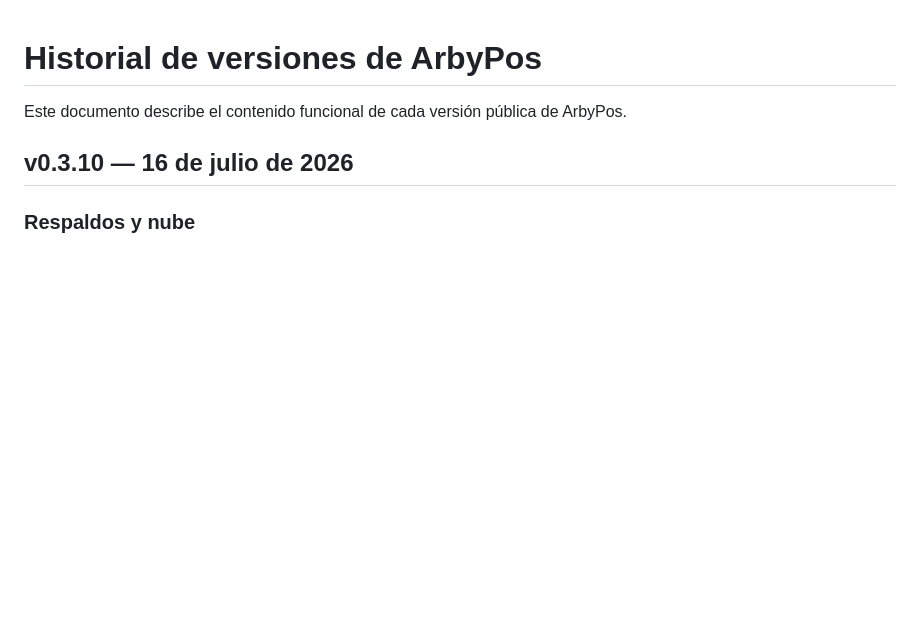
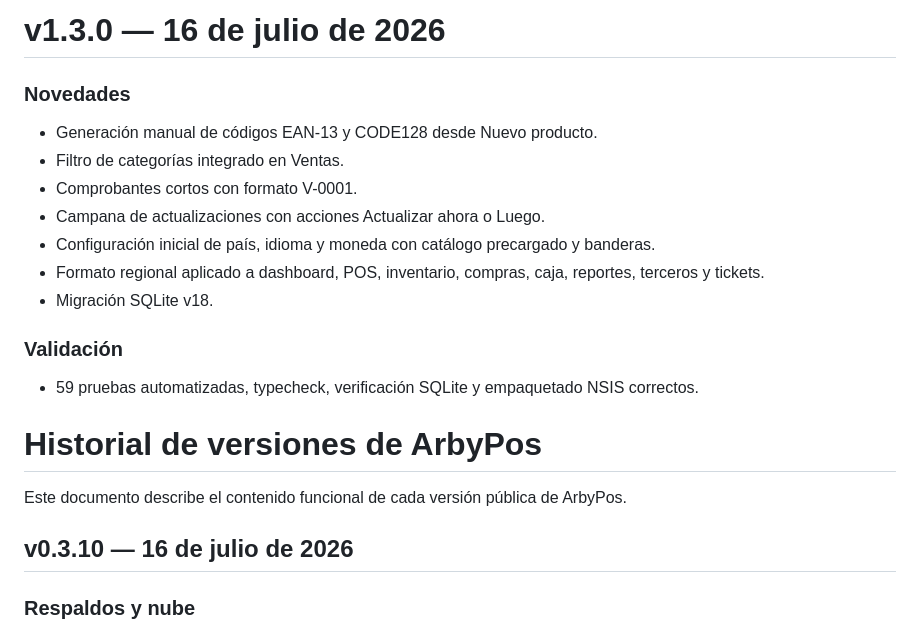
Before and after one commit to elx19/ArbyPos-Releases, a Markdown page: VERSIONES.md, the part around the change. Drawn GitHub-style; blank space fills up the shorter version.

Commit message:
docs: add ArbyPos v1.3.0 notes

```diff
--- a/VERSIONES.md
+++ b/VERSIONES.md
@@ -1,3 +1,19 @@
+# v1.3.0 — 16 de julio de 2026
+
+### Novedades
+
+- Generación manual de códigos EAN-13 y CODE128 desde Nuevo producto.
+- Filtro de categorías integrado en Ventas.
+- Comprobantes cortos con formato V-0001.
+- Campana de actualizaciones con acciones Actualizar ahora o Luego.
+- Configuración inicial de país, idioma y moneda con catálogo precargado y banderas.
+- Formato regional aplicado a dashboard, POS, inventario, compras, caja, reportes, terceros y tickets.
+- Migración SQLite v18.
+
+### Validación
+
+- 59 pruebas automatizadas, typecheck, verificación SQLite y empaquetado NSIS correctos.
+
 # Historial de versiones de ArbyPos
 
 Este documento describe el contenido funcional de cada versión pública de ArbyPos.
```
